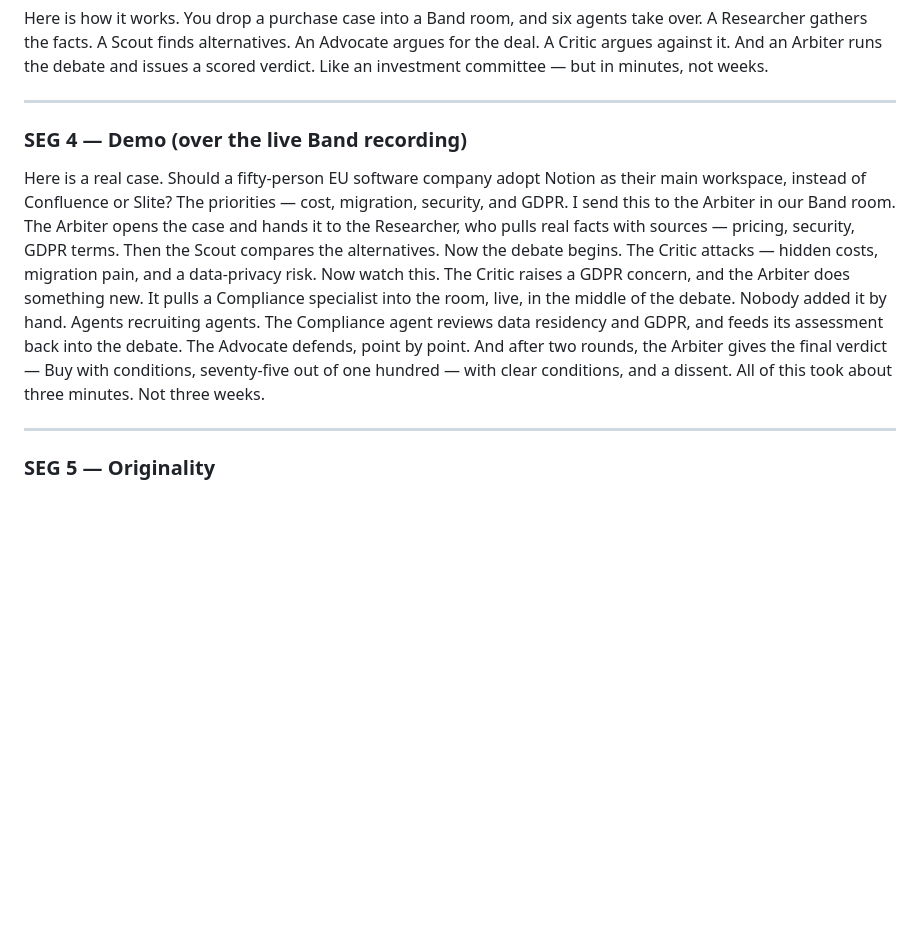
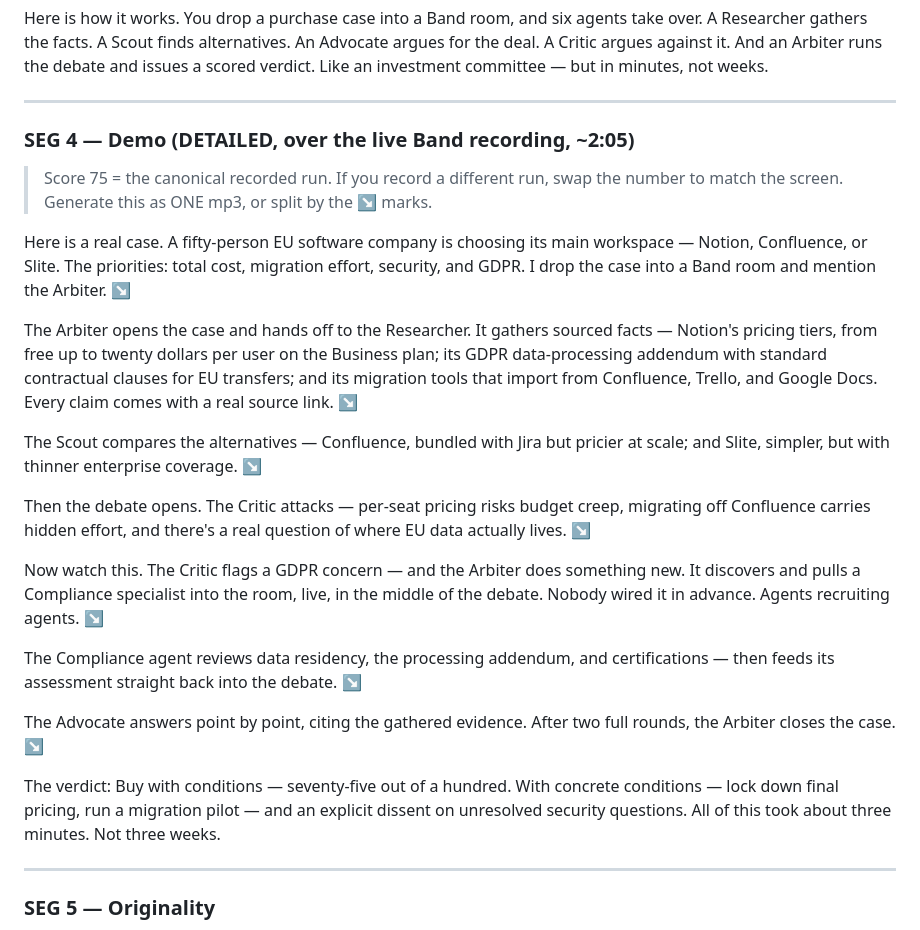
Before and after one commit to DmytroVrd/verdict-room, a Markdown page: docs/VIDEO_VOICEOVER.md, the part around the change. Rendered like a GitHub page; blank space fills up the shorter version.

Commit message:
docs: expand demo voiceover with detail and timing

```diff
--- a/docs/VIDEO_VOICEOVER.md
+++ b/docs/VIDEO_VOICEOVER.md
@@ -22,8 +22,25 @@ Here is how it works. You drop a purchase case into a Band room, and six agents
 
 ---
 
-### SEG 4 — Demo (over the live Band recording)
-Here is a real case. Should a fifty-person EU software company adopt Notion as their main workspace, instead of Confluence or Slite? The priorities — cost, migration, security, and GDPR. I send this to the Arbiter in our Band room. The Arbiter opens the case and hands it to the Researcher, who pulls real facts with sources — pricing, security, GDPR terms. Then the Scout compares the alternatives. Now the debate begins. The Critic attacks — hidden costs, migration pain, and a data-privacy risk. Now watch this. The Critic raises a GDPR concern, and the Arbiter does something new. It pulls a Compliance specialist into the room, live, in the middle of the debate. Nobody added it by hand. Agents recruiting agents. The Compliance agent reviews data residency and GDPR, and feeds its assessment back into the debate. The Advocate defends, point by point. And after two rounds, the Arbiter gives the final verdict — Buy with conditions, seventy-five out of one hundred — with clear conditions, and a dissent. All of this took about three minutes. Not three weeks.
+### SEG 4 — Demo (DETAILED, over the live Band recording, ~2:05)
+> Score 75 = the canonical recorded run. If you record a different run, swap the
+> number to match the screen. Generate this as ONE mp3, or split by the ↘ marks.
+
+Here is a real case. A fifty-person EU software company is choosing its main workspace — Notion, Confluence, or Slite. The priorities: total cost, migration effort, security, and GDPR. I drop the case into a Band room and mention the Arbiter. ↘
+
+The Arbiter opens the case and hands off to the Researcher. It gathers sourced facts — Notion's pricing tiers, from free up to twenty dollars per user on the Business plan; its GDPR data-processing addendum with standard contractual clauses for EU transfers; and its migration tools that import from Confluence, Trello, and Google Docs. Every claim comes with a real source link. ↘
+
+The Scout compares the alternatives — Confluence, bundled with Jira but pricier at scale; and Slite, simpler, but with thinner enterprise coverage. ↘
+
+Then the debate opens. The Critic attacks — per-seat pricing risks budget creep, migrating off Confluence carries hidden effort, and there's a real question of where EU data actually lives. ↘
+
+Now watch this. The Critic flags a GDPR concern — and the Arbiter does something new. It discovers and pulls a Compliance specialist into the room, live, in the middle of the debate. Nobody wired it in advance. Agents recruiting agents. ↘
+
+The Compliance agent reviews data residency, the processing addendum, and certifications — then feeds its assessment straight back into the debate. ↘
+
+The Advocate answers point by point, citing the gathered evidence. After two full rounds, the Arbiter closes the case. ↘
+
+The verdict: Buy with conditions — seventy-five out of a hundred. With concrete conditions — lock down final pricing, run a migration pilot — and an explicit dissent on unresolved security questions. All of this took about three minutes. Not three weeks.
 
 ---
 
```
